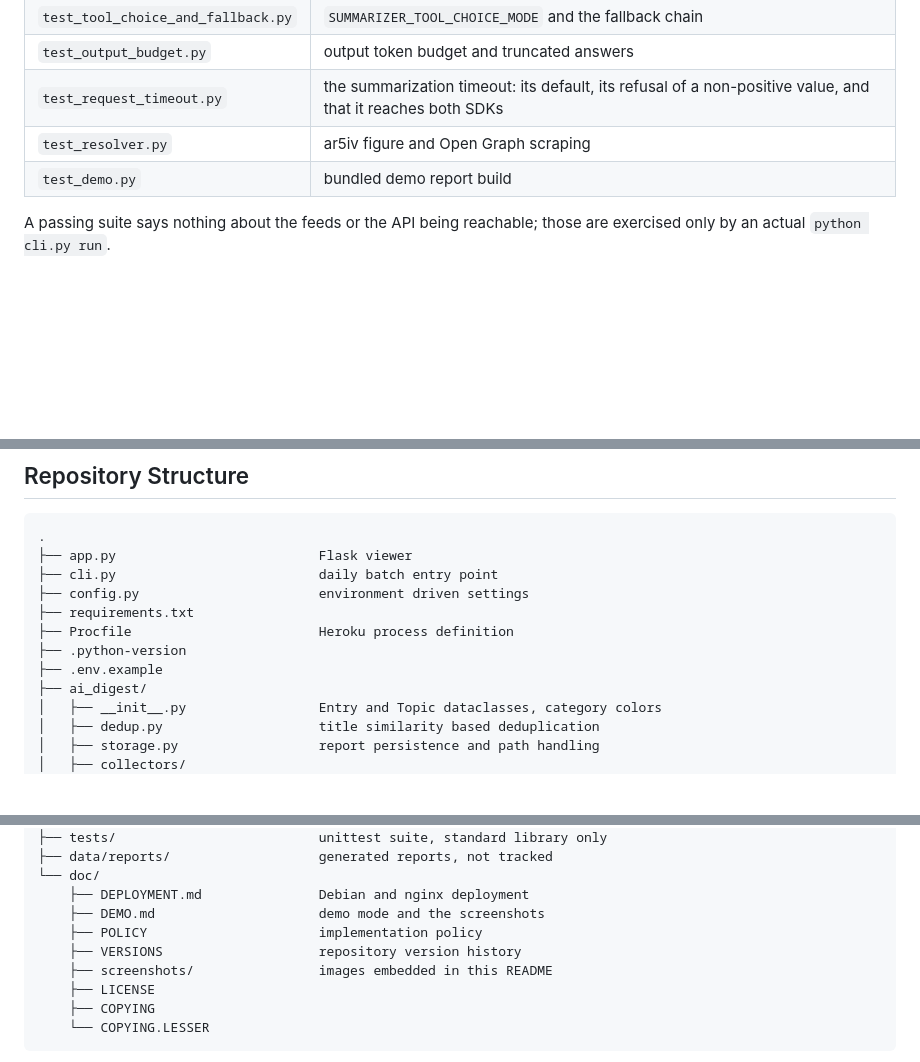
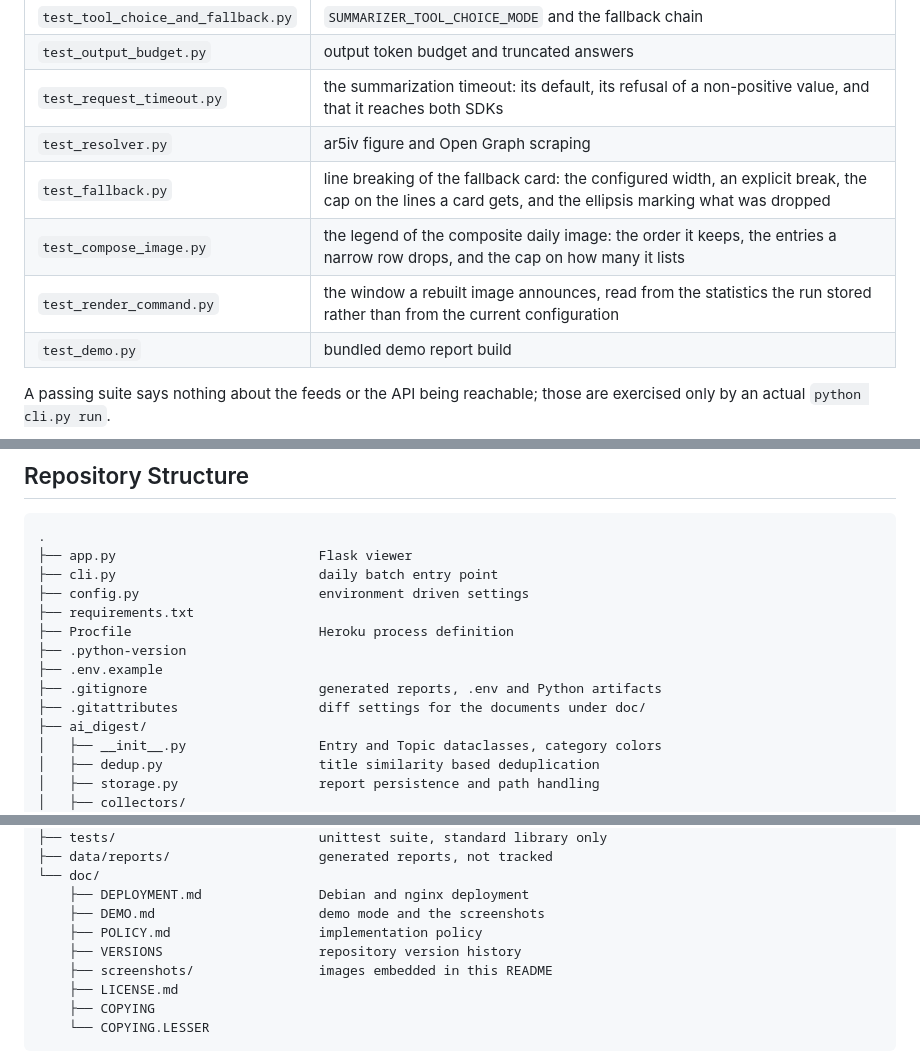
Before and after one commit to id774/ai-digest, a Markdown page: README.md, 3 parts joined by grey strips. Drawn GitHub-style; blank space fills up the shorter version.

Commit message:
Correct the README where it had fallen behind the repository
The .md rename left the structure diagram drawing POLICY and LICENSE
without an extension, and the License section calling the file LICENSE.
The structure had also never listed .gitignore or .gitattributes, and
the table of the suite named twelve of the sixteen test modules.

No doc/VERSIONS entry: nothing here changes behaviour, and the rename
bullet already standing in v1.2.1 records the references being updated.

Co-Authored-By: Claude Opus 5 <noreply@anthropic.com>
Claude-Session: https://claude.ai/code/session_011wKKh8GaHyAXesKzwWp7J4

````diff
--- a/README.md
+++ b/README.md
@@ -526,6 +527,9 @@ python -m unittest discover -s tests -p "test_c*.py"             # modules match
 | `test_output_budget.py` | output token budget and truncated answers |
 | `test_request_timeout.py` | the summarization timeout: its default, its refusal of a non-positive value, and that it reaches both SDKs |
 | `test_resolver.py` | ar5iv figure and Open Graph scraping |
+| `test_fallback.py` | line breaking of the fallback card: the configured width, an explicit break, the cap on the lines a card gets, and the ellipsis marking what was dropped |
+| `test_compose_image.py` | the legend of the composite daily image: the order it keeps, the entries a narrow row drops, and the cap on how many it lists |
+| `test_render_command.py` | the window a rebuilt image announces, read from the statistics the run stored rather than from the current configuration |
 | `test_demo.py` | bundled demo report build |
 
 A passing suite says nothing about the feeds or the API being reachable; those are exercised only by an actual `python cli.py run`.
@@ -579,6 +583,8 @@ The dyno file system is ephemeral. Reports written by a one off dyno disappear o
 ├── Procfile                        Heroku process definition
 ├── .python-version
 ├── .env.example
+├── .gitignore                      generated reports, .env and Python artifacts
+├── .gitattributes                  diff settings for the documents under doc/
 ├── ai_digest/
 │   ├── __init__.py                 Entry and Topic dataclasses, category colors
 │   ├── dedup.py                    title similarity based deduplication
@@ -612,10 +618,10 @@ The dyno file system is ephemeral. Reports written by a one off dyno disappear o
 └── doc/
     ├── DEPLOYMENT.md               Debian and nginx deployment
     ├── DEMO.md                     demo mode and the screenshots
-    ├── POLICY                      implementation policy
+    ├── POLICY.md                   implementation policy
     ├── VERSIONS                    repository version history
     ├── screenshots/                images embedded in this README
-    ├── LICENSE
+    ├── LICENSE.md
     ├── COPYING
     └── COPYING.LESSER
 ```
````
Also changed, not shown: other parts of README.md (+2 -1 lines).
